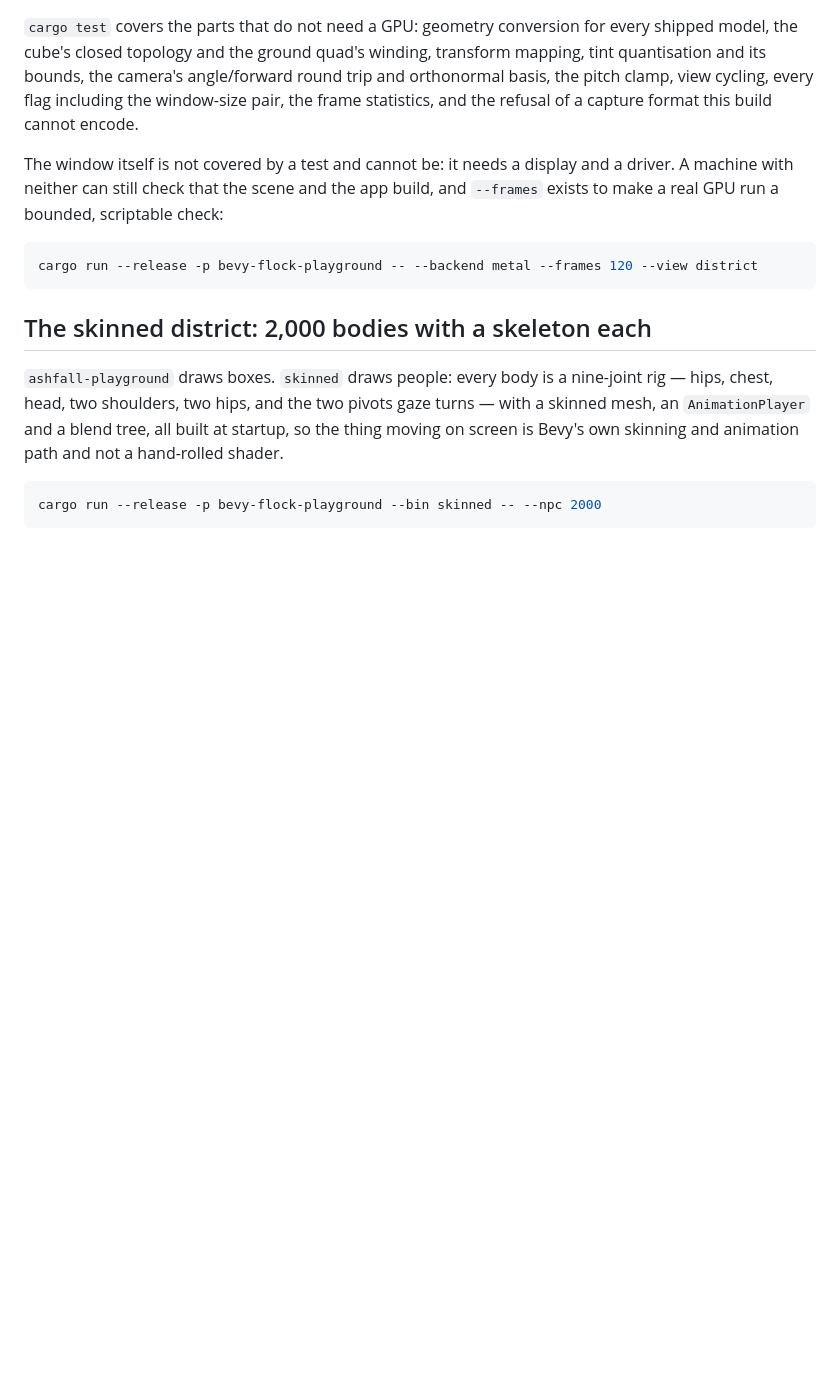
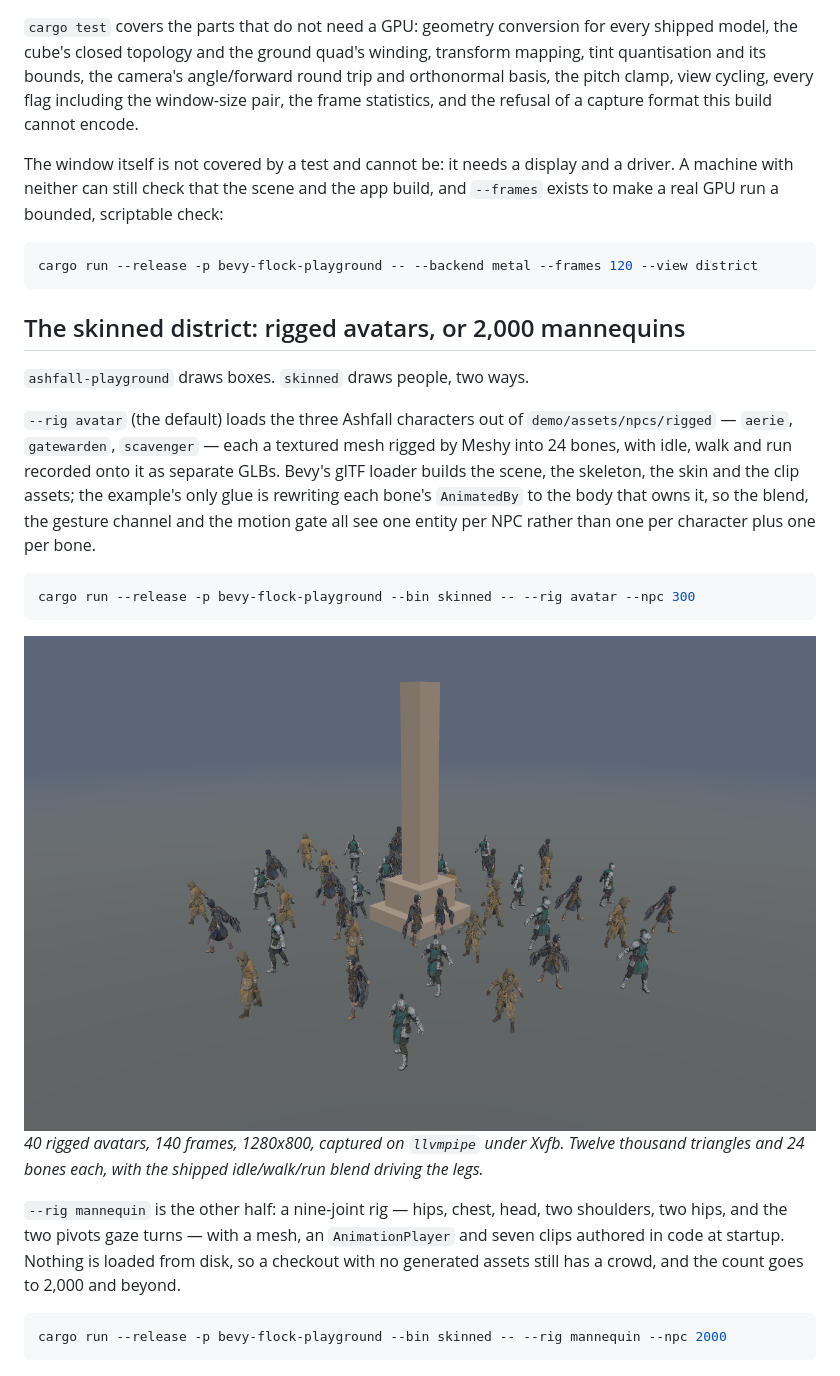
Before and after one commit to greysquirr3l/bevy-flock, a Markdown page: playground/README.md, the part around one of its changes. Drawn GitHub-style; pictures changed too: docs/demo/ashfall-skinned-avatars.png (added); blank space fills up the shorter version.

````diff
--- a/playground/README.md
+++ b/playground/README.md
@@ -88,15 +88,27 @@ make a real GPU run a bounded, scriptable check:
 cargo run --release -p bevy-flock-playground -- --backend metal --frames 120 --view district
 ```
 
-## The skinned district: 2,000 bodies with a skeleton each
+## The skinned district: rigged avatars, or 2,000 mannequins
+`ashfall-playground` draws boxes. `skinned` draws people, two ways.
 
-`ashfall-playground` draws boxes. `skinned` draws people: every body is a nine-joint rig — hips,
-chest, head, two shoulders, two hips, and the two pivots gaze turns — with a skinned mesh, an
-`AnimationPlayer` and a blend tree, all built at startup, so the thing moving on
-screen is Bevy's own skinning and animation path and not a hand-rolled shader.
+`--rig avatar` (the default) loads the three Ashfall characters out of `demo/assets/npcs/rigged` —
+`aerie`, `gatewarden`, `scavenger` — each a textured mesh rigged by Meshy into 24 bones, with idle,
+walk and run recorded onto it as separate GLBs. Bevy's glTF loader builds the scene, the skeleton,
+the skin and the clip assets; the example's only glue is rewriting each bone's `AnimatedBy` to the
+body that owns it, so the blend, the gesture channel and the motion gate all see one entity per NPC
+rather than one per character plus one per bone.
+```sh
+cargo run --release -p bevy-flock-playground --bin skinned -- --rig avatar --npc 300
+```
+![Forty rigged avatars circling the monolith](../docs/demo/ashfall-skinned-avatars.png)
+*40 rigged avatars, 140 frames, 1280x800, captured on `llvmpipe` under Xvfb. Twelve thousand
+triangles and 24 bones each, with the shipped idle/walk/run blend driving the legs.*
 
+`--rig mannequin` is the other half: a nine-joint rig — hips, chest, head, two shoulders, two hips,
+and the two pivots gaze turns — with a mesh, an `AnimationPlayer` and seven clips authored in code at
+startup. Nothing is loaded from disk, so a checkout with no generated assets still has a crowd, and
+the count goes to 2,000 and beyond.
 ```sh
-cargo run --release -p bevy-flock-playground --bin skinned -- --npc 2000
+cargo run --release -p bevy-flock-playground --bin skinned -- --rig mannequin --npc 2000
 ```
-
 ![Two thousand skinned bodies around the monolith](../docs/demo/ashfall-skinned-district.png)
````
Also changed, not shown: other parts of playground/README.md (+13 -11 lines), README.md (+7 -3 lines), docs/playbooks/bevy-playground.md (+28 -39 lines), 16 other files.
